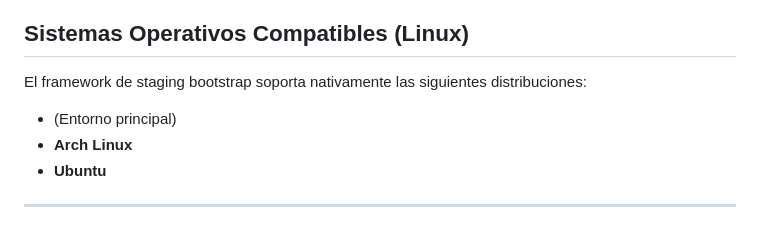
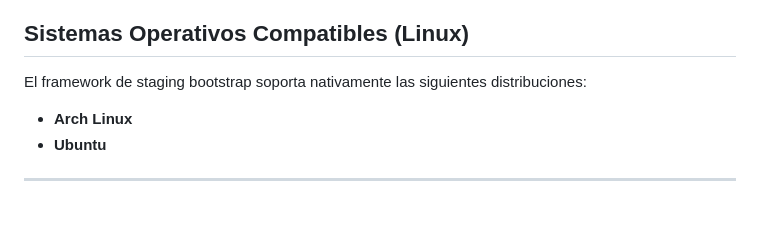
Before and after one commit to CarlosConLetraC/pomodoro-plus-plus, a Markdown page: README.md, the part around the change. GitHub-like rendering.

```diff
--- a/README.md
+++ b/README.md
@@ -6,7 +6,6 @@ Aplicación de escritorio modular basada en Electron para la gestión del tiempo
 
 El framework de staging bootstrap soporta nativamente las siguientes distribuciones:
 
-* **<OS>** (Entorno principal)
 * **Arch Linux**
 * **Ubuntu**
 
```
